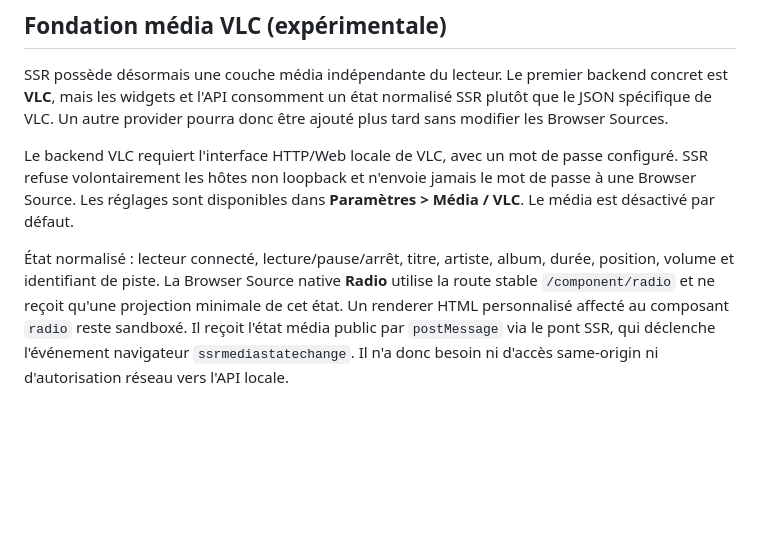
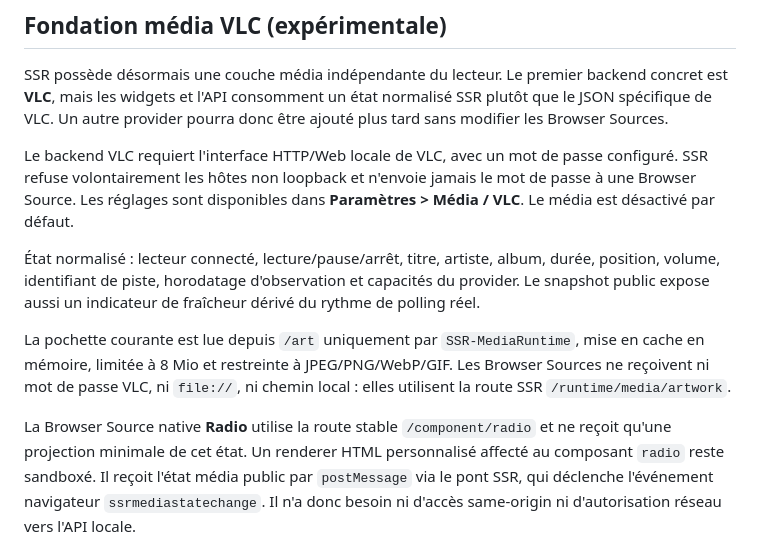
Before and after one commit to Ducrosr/StreamStateRouter, a Markdown page: README.md, the part around the change. Rendered like a GitHub page; blank space fills up the shorter version.

Commit message:
docs(media): document artwork and freshness contract

```diff
--- a/README.md
+++ b/README.md
@@ -13,9 +13,18 @@ jamais le mot de passe à une Browser Source. Les réglages sont disponibles dan
 **Paramètres > Média / VLC**. Le média est désactivé par défaut.
 
 État normalisé : lecteur connecté, lecture/pause/arrêt, titre, artiste, album,
-durée, position, volume et identifiant de piste. La Browser Source native
-**Radio** utilise la route stable `/component/radio` et ne reçoit qu'une
-projection minimale de cet état.
+durée, position, volume, identifiant de piste, horodatage d'observation et
+capacités du provider. Le snapshot public expose aussi un indicateur de
+fraîcheur dérivé du rythme de polling réel.
+
+La pochette courante est lue depuis `/art` uniquement par
+`SSR-MediaRuntime`, mise en cache en mémoire, limitée à 8 Mio et restreinte à
+JPEG/PNG/WebP/GIF. Les Browser Sources ne reçoivent ni mot de passe VLC, ni
+`file://`, ni chemin local : elles utilisent la route SSR
+`/runtime/media/artwork`.
+
+La Browser Source native **Radio** utilise la route stable
+`/component/radio` et ne reçoit qu'une projection minimale de cet état.
 Un renderer HTML personnalisé affecté au composant `radio` reste sandboxé.
 Il reçoit l'état média public par `postMessage` via le pont SSR, qui déclenche
 l'événement navigateur `ssrmediastatechange`. Il n'a donc besoin ni d'accès
```
